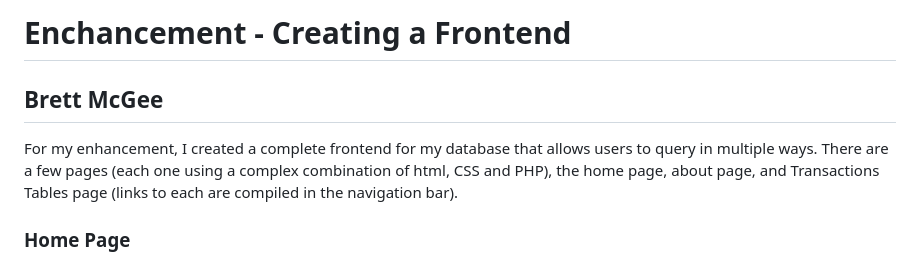
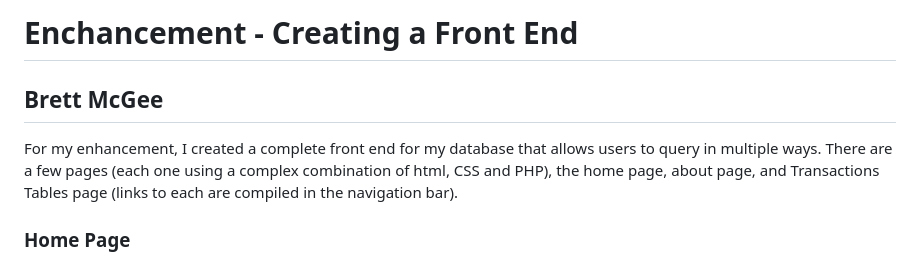
Before and after one commit to bmcgee9/craftBeerSalesDB, a Markdown page: enhancement.md, the part around the change. Drawn GitHub-style.

```diff
--- a/enhancement.md
+++ b/enhancement.md
@@ -1,7 +1,7 @@
-# Enchancement - Creating a Frontend
+# Enchancement - Creating a Front End
 ## Brett McGee
 
-For my enhancement, I created a complete frontend for my database that allows users to query in multiple ways. </br>
+For my enhancement, I created a complete front end for my database that allows users to query in multiple ways. </br>
 There are a few pages (each one using a complex combination of html, CSS and PHP), the home page, about page, and Transactions Tables page (links to each are compiled in the navigation bar).
 </br>
 ### Home Page
```
